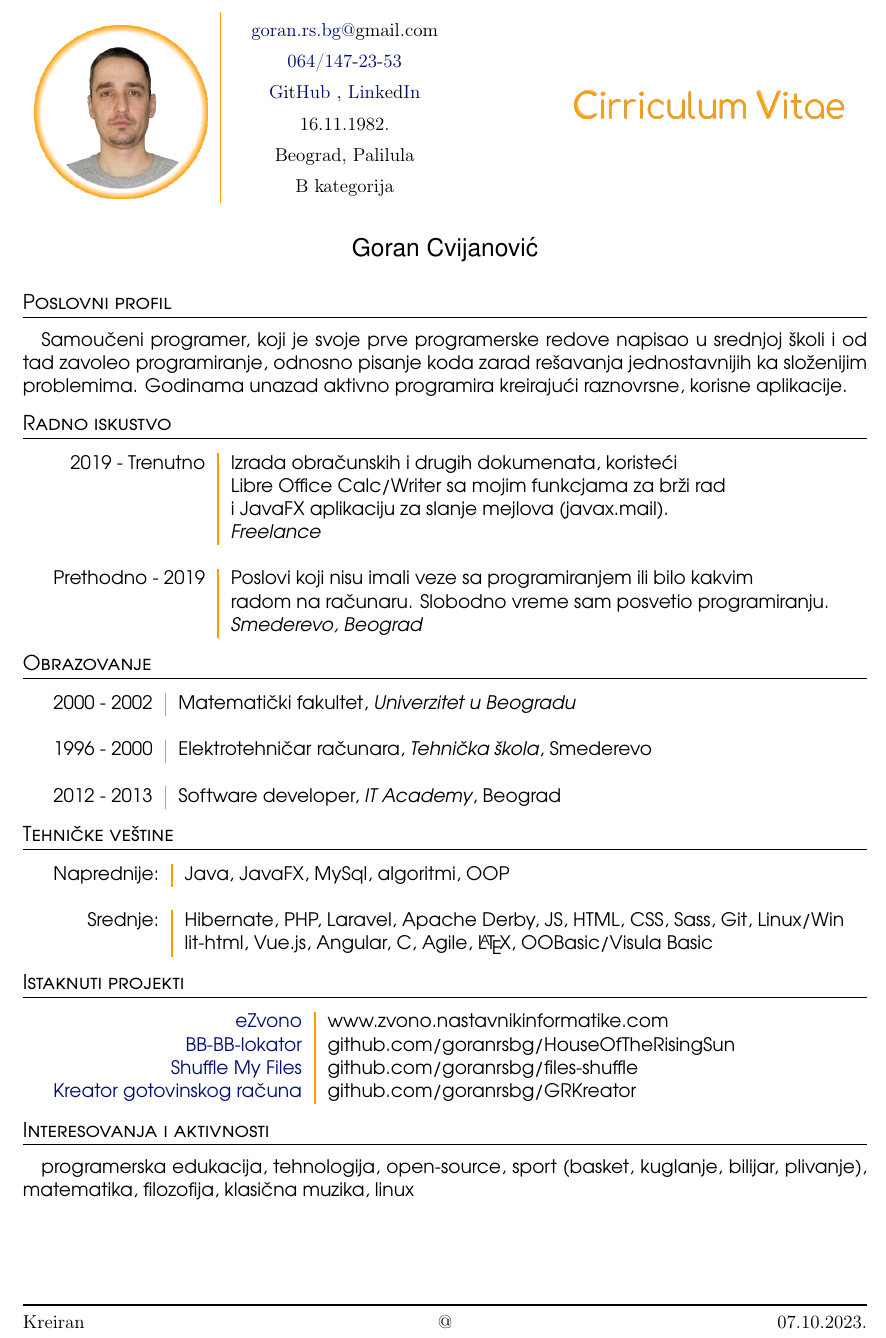
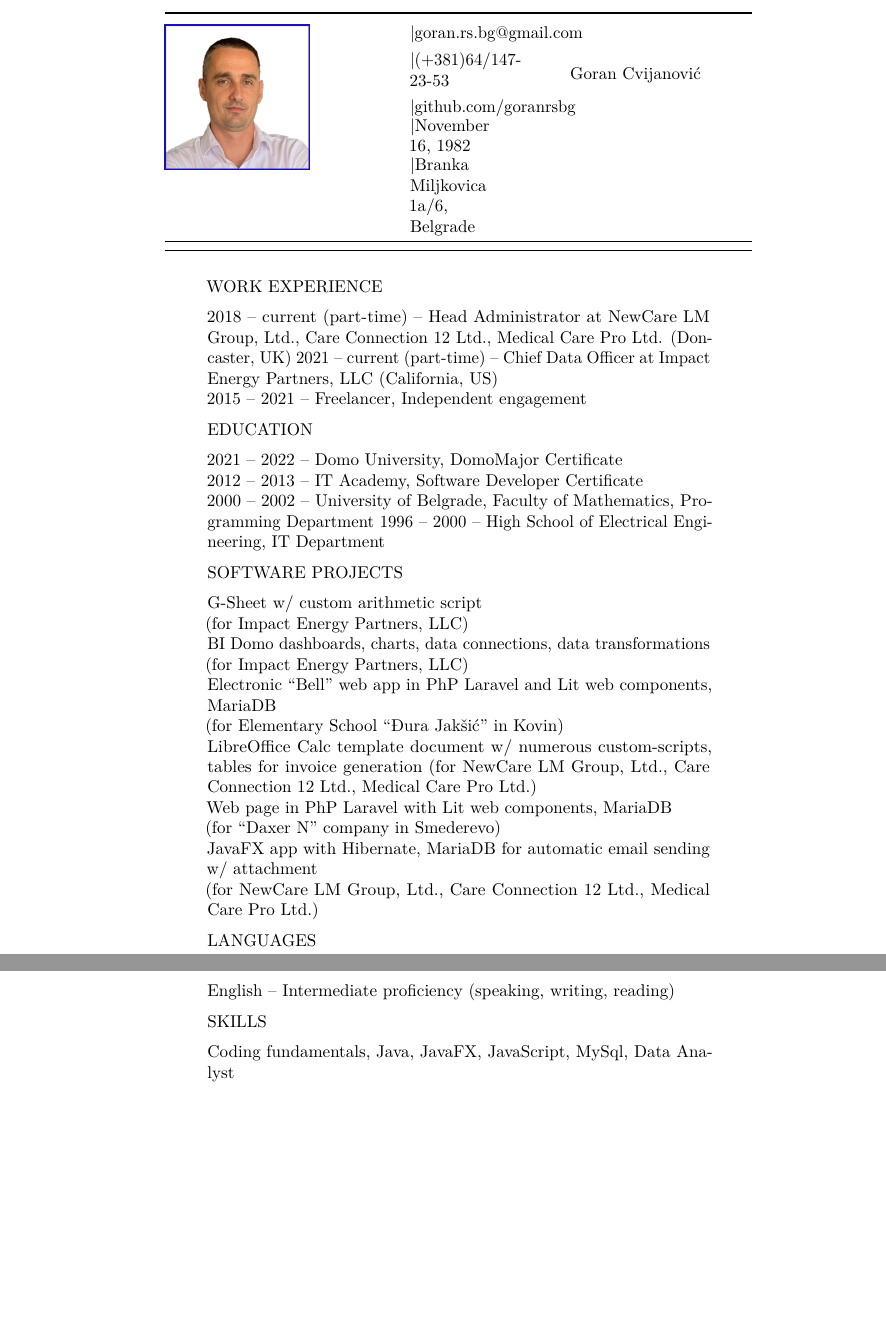
Before and after one commit to goranrsbg/cv, a LaTeX CV (cv.tex): part of the page before the commit and two parts of pages 1 and 2 of 2 after it, the two joined at a grey line, cut at the place of the change, the shorter picture padded with empty space. Compiled offline with pdfLaTeX.

Commit message:
init 10/2023

```diff
--- a/cv.tex
+++ b/cv.tex
@@ -39,97 +76,89 @@
 
 \begin{document}
-\thispagestyle{fancy}
-\fancyhead[L,C,R]{}
-\fancyfoot[L]{Kreiran}
-\fancyfoot[C]{@}
-\fancyfoot[R]{\mydate}
-\renewcommand{\headrulewidth}{0pt}
-\renewcommand{\footrulewidth}{1pt}
 
-% \tikz[remember picture,overlay] \node[opacity=0.05, xshift=8.45cm, yshift=-3.6cm] at (current page.north west){\includegraphics[width=97px]{logo}};
-{\fontfamily{qag}\selectfont
-  \begin{table}[t!]
-    \begin{tabularx}{\textwidth}{l|cXr}
-      \raisebox{-.5\height}{\includegraphics[width=101px]{picture}}&
-      \def\arraystretch{1.5}
-      \begin{tabular}[c]{c}
-        \href{mailto:goran.rs.bg@gmail.com}{\textcolor{mail}{goran.rs.bg@}gmail.com} \\[-2pt]
-        \href{tel:0641472353}{\color{links}064\color{black}{/}\color{links}147\color{black}{-}\color{links}23\color{black}{-}\color{links}53} \\[-2pt]
-        \href{https://github.com/goranrsbg}{\textcolor{links}{G}it\color{links}{Hub}}
-        \href{https://www.linkedin.com/in/goranrsbg}{, \textcolor{links}{Link}ed\textcolor{links}{In}} \\[-2pt]
-        16.11.1982. \\[-2pt]
-        Beograd, Palilula \\[-2pt]
-        B kategorija
-      \end{tabular}
-      \def\arraystretch{1}
-      &&
-      \begin{tabular}[r]{r}
-        \includegraphics[width=157px]{cir_vit}
-      \end{tabular}
-    \end{tabularx}
-  \end{table}
-  \begin{center}
-    {\fontfamily{phv}\selectfont
-      \Large Goran Cvijanović
-    }
-  \end{center}
+\begin{longtable}[]{@{}
+  >{\raggedright\arraybackslash}p{(\columnwidth - 4\tabcolsep) * \real{0.3333}}
+  >{\raggedright\arraybackslash}p{(\columnwidth - 4\tabcolsep) * \real{0.3333}}
+  >{\raggedright\arraybackslash}p{(\columnwidth - 4\tabcolsep) * \real{0.3333}}@{}}
+\toprule()
+\multirow{5}{*}{\begin{minipage}[b]{\linewidth}\raggedright
+\includegraphics[width=1.17917in,height=1.17778in]{img/photo.png}
+\end{minipage}} & \begin{minipage}[b]{\linewidth}\raggedright
+\begin{quote}
+\textbar goran.rs.bg@gmail.com
+\end{quote}
+\end{minipage} &
+\multirow{5}{*}{\begin{minipage}[b]{\linewidth}\raggedright
+Goran Cvijanović
+\end{minipage}} \\
+& \begin{minipage}[b]{\linewidth}\raggedright
+\begin{quote}
+\textbar(+381)64/147-23-53
+\end{quote}
+\end{minipage} \\
+& \begin{minipage}[b]{\linewidth}\raggedright
+\begin{quote}
+\textbar github.com/goranrsbg
+\end{quote}
+\end{minipage} \\
+& \begin{minipage}[b]{\linewidth}\raggedright
+\begin{quote}
+\textbar November 16, 1982
+\end{quote}
+\end{minipage} \\
+& \begin{minipage}[b]{\linewidth}\raggedright
+\begin{quote}
+\textbar Branka Miljkovica 1a/6, Belgrade
+\end{quote}
+\end{minipage} \\
+\midrule()
+\endhead
+\bottomrule()
+\end{longtable}
 
-  \section*{Poslovni profil}
+\begin{quote}
+WORK EXPERIENCE
 
-Samoučeni programer, koji je svoje prve programerske redove napisao u srednjoj školi i od tad zavoleo programiranje, odnosno pisanje koda zarad rešavanja jednostavnijih ka složenijim problemima. Godinama unazad aktivno programira kreirajući raznovrsne, korisne aplikacije.
+2018 -- current (part-time) -- Head Administrator at NewCare LM Group,
+Ltd., Care Connection 12 Ltd., Medical Care Pro Ltd. (Doncaster, UK)
+2021 -- current (part-time) -- Chief Data Officer at Impact Energy
+Partners, LLC (California, US)\\
+2015 -- 2021 -- Freelancer, Independent engagement
 
-  \section*{Radno iskustvo}
+EDUCATION
 
-  \begin{tabular}{r|l}
-    2019 - Trenutno  & Izrada obračunskih i drugih dokumenata, koristeći\\
-                     & Libre Office Calc/Writer sa mojim funkcjama za brži rad\\
-                     & i JavaFX aplikaciju za slanje mejlova (javax.mail).\\
-                     & \emph{Freelance}\\
-    \multicolumn{2}{c}{} \\
-    Prethodno - 2019 & Poslovi koji nisu imali veze sa programiranjem ili bilo kakvim\\
-                     & radom na računaru. Slobodno vreme sam posvetio programiranju.\\
-                     & \emph{Smederevo, Beograd}\\
-    % ---------------------------------------------------
-  \end{tabular}
+2021 -- 2022 -- Domo University, DomoMajor Certificate\\
+2012 -- 2013 -- IT Academy, Software Developer Certificate\\
+2000 -- 2002 -- University of Belgrade, Faculty of Mathematics,
+Programming Department 1996 -- 2000 -- High School of Electrical
+Engineering, IT Department
 
-  \section*{Obrazovanje}
+SOFTWARE PROJECTS
 
-  \begin{tabular}{r|l}
-    2000 - 2002 & Matematički fakultet, \emph{Univerzitet u Beogradu}\\
-    \multicolumn{2}{c}{} \\
-    1996 - 2000 & Elektrotehničar računara, \emph{Tehnička škola}, Smederevo\\
-    \multicolumn{2}{c}{} \\
-    2012 - 2013 & Software developer, \emph{IT Academy}, Beograd\\
-    % ---------------------------------------------------
-  \end{tabular}
+G-Sheet w/ custom arithmetic script\\
+(for Impact Energy Partners, LLC)\\
+BI Domo dashboards, charts, data connections, data transformations\\
+(for Impact Energy Partners, LLC)\\
+Electronic ``Bell'' web app in PhP Laravel and Lit web components,
+MariaDB\\
+(for Elementary School ``Đura Jakšić'' in Kovin)\\
+LibreOffice Calc template document w/ numerous custom-scripts, tables
+for invoice generation (for NewCare LM Group, Ltd., Care Connection 12
+Ltd., Medical Care Pro Ltd.)\\
+Web page in PhP Laravel with Lit web components, MariaDB\\
+(for ``Daxer N'' company in Smederevo)\\
+JavaFX app with Hibernate, MariaDB for automatic email sending w/
+attachment\\
+(for NewCare LM Group, Ltd., Care Connection 12 Ltd., Medical Care Pro
+Ltd.)
 
-  \section*{Tehničke veštine}
+LANGUAGES
 
-  \begin{tabular}{r|l}
-    Naprednije: & Java, JavaFX, MySql, algoritmi, OOP\\
-     \multicolumn{2}{c}{} \\
-    Srednje:  & Hibernate, PHP, Laravel, Apache Derby, JS,  HTML, CSS, Sass, Git, Linux/Win\\
-              & lit-html, Vue.js, Angular, C, Agile, {\LaTeX}, OOBasic/Visula Basic\\
+English -- Intermediate proficiency (speaking, writing, reading)
 
-  \end{tabular}
+SKILLS
 
-  \section*{Istaknuti projekti}
+Coding fundamentals, Java, JavaFX, JavaScript, MySql, Data Analyst
+\end{quote}
 
-    \begin{tabular}{r|l}
-
-      \href{http://www.zvono.nastavnikinformatike.com}{\textcolor{links}{eZvono}} & www.zvono.nastavnikinformatike.com\\
-      \href{https://github.com/goranrsbg/HouseOfTheRisingSun}{\textcolor{links}{BB-BB-lokator}} & github.com/goranrsbg/HouseOfTheRisingSun\\
-      \href{https://github.com/goranrsbg/files-shuffle}{\textcolor{links}{Shuffle My Files}} & github.com/goranrsbg/files-shuffle\\
-      \href{https://github.com/goranrsbg/GRKreator}{\textcolor{links}{Kreator gotovinskog računa}} & github.com/goranrsbg/GRKreator\\
-
-    \end{tabular}
-
-  \section*{Interesovanja i aktivnosti}
-
-   programerska edukacija, tehnologija, open-source, sport (basket, kuglanje, bilijar, plivanje),
-   matematika, filozofija, klasična muzika, linux
-
-  % \vfill
-  % Hvala na izdvojenom vremenu i razumevanju.
-}
 \end{document}
```
Also changed, not shown: cv_en.tex (deleted, +0 -135 lines), cv.pdf (deleted), cv_en.pdf (deleted), img/cir_vit.png (deleted), img/logo.png (deleted), img/photo.png (added), img/picture.png (deleted), cv.tex (111 more changed lines).
